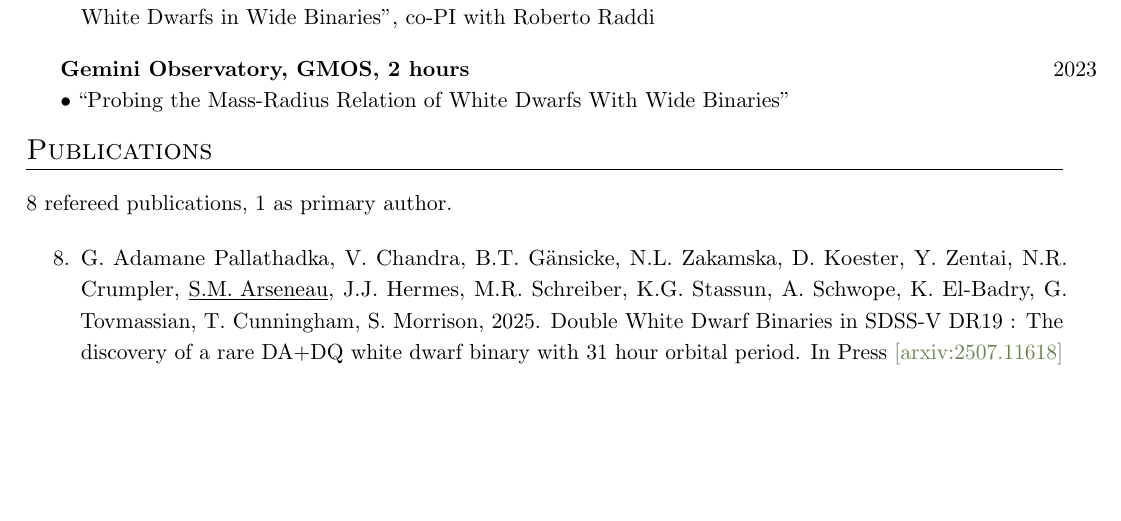
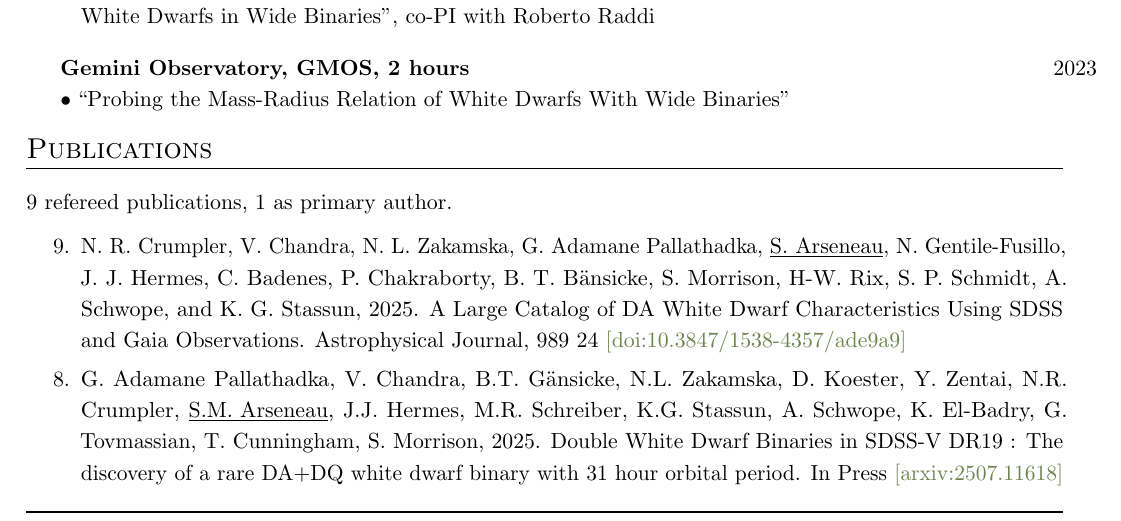
Before and after one commit to stefanarseneau/cv, a LaTeX CV (cv.tex): part of page 1 of 2, cut so that both start at the same text, the shorter picture padded with empty space. Compiled offline with pdfLaTeX.

Commit message:
Update cv.tex

```diff
--- a/cv.tex
+++ b/cv.tex
@@ -282,9 +282,11 @@ William H. Miller III Department of Physics and Astronomy \\
 \end{tabular*}\vspace{3.5mm}
 
 \noindent
-8 refereed publications, 1 as primary author.
+9 refereed publications, 1 as primary author.
 
 \begin{packed_enumerate}
+
+\item N. R. Crumpler, V. Chandra, N. L. Zakamska, G. Adamane Pallathadka, \underline{S. Arseneau}, N. Gentile-Fusillo, J. J. Hermes, C. Badenes, P. Chakraborty, B. T. B\"ansicke, S. Morrison, H-W. Rix, S. P. Schmidt, A. Schwope, and K. G. Stassun, 2025. A Large Catalog of DA White Dwarf Characteristics Using SDSS and Gaia Observations. Astrophysical Journal, 989 24 \href{https://doi.org/10.3847/1538-4357/ade9a9}{[doi:10.3847/1538-4357/ade9a9]}
 
 \item G. Adamane Pallathadka, V. Chandra, B.T. G\"ansicke, N.L. Zakamska, D. Koester, Y. Zentai, N.R. Crumpler, \underline{S.M. Arseneau}, J.J. Hermes, M.R. Schreiber, K.G. Stassun, A. Schwope, K. El-Badry, G. Tovmassian, T. Cunningham, S. Morrison, 2025. Double White Dwarf Binaries in SDSS-V DR19 : The discovery of a rare DA+DQ white dwarf binary with 31 hour orbital period. In Press \href{https://arxiv.org/abs/2507.11618}{[arxiv:2507.11618]}
 
```
